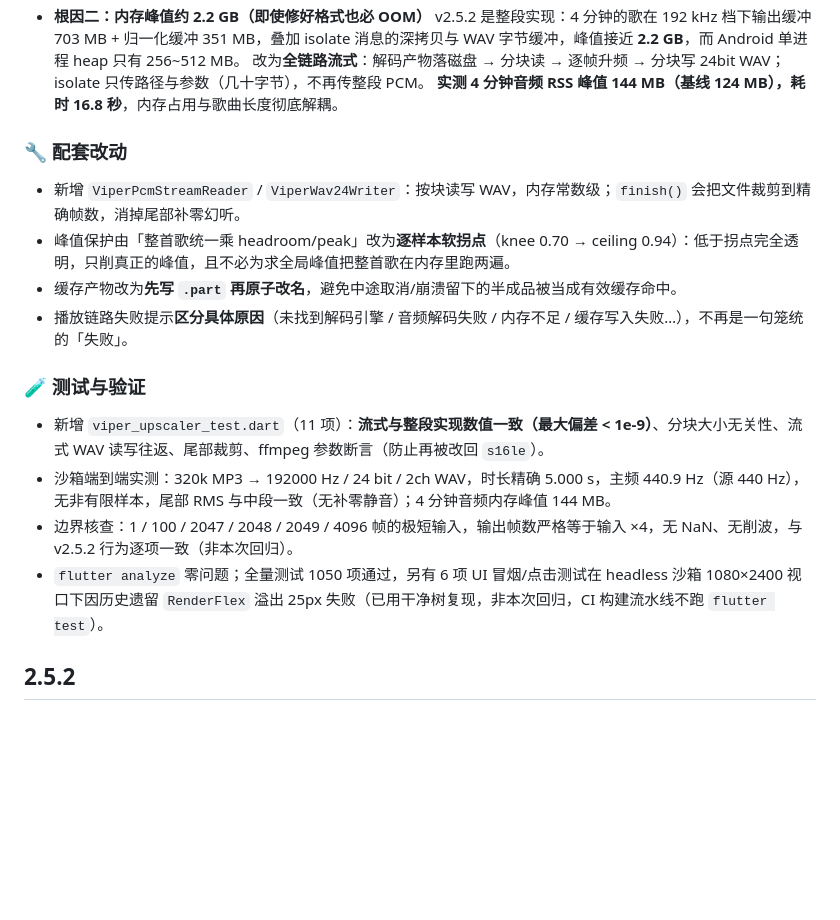
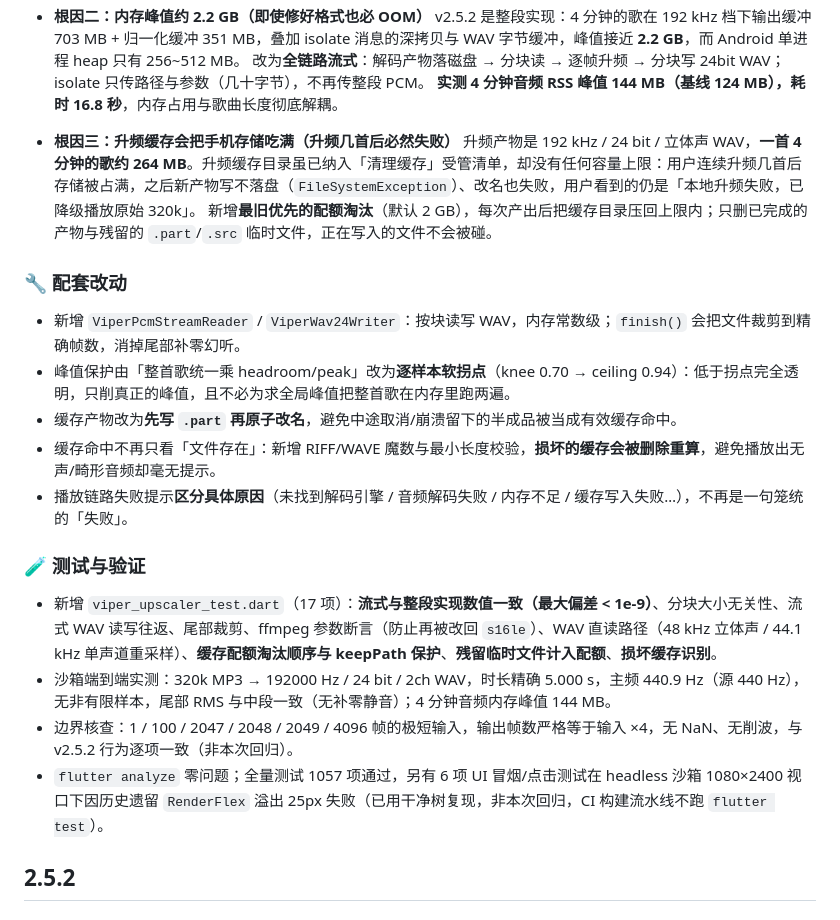
Before and after one commit to baiji6/baiji-music, a Markdown page: CHANGELOG.md, the part around the change. Drawn GitHub-style; blank space fills up the shorter version.

```diff
--- a/CHANGELOG.md
+++ b/CHANGELOG.md
@@ -23,19 +23,24 @@ v2.5.2 上线后，Android 真机播放酷狗歌曲时选「蝰蛇母带」必
   改为**全链路流式**：解码产物落磁盘 → 分块读 → 逐帧升频 → 分块写 24bit WAV；isolate 只传路径与参数（几十字节），不再传整段 PCM。
   **实测 4 分钟音频 RSS 峰值 144 MB（基线 124 MB），耗时 16.8 秒**，内存占用与歌曲长度彻底解耦。
 
+- **根因三：升频缓存会把手机存储吃满（升频几首后必然失败）**
+  升频产物是 192 kHz / 24 bit / 立体声 WAV，**一首 4 分钟的歌约 264 MB**。升频缓存目录虽已纳入「清理缓存」受管清单，却没有任何容量上限：用户连续升频几首后存储被占满，之后新产物写不落盘（`FileSystemException`）、改名也失败，用户看到的仍是「本地升频失败，已降级播放原始 320k」。
+  新增**最旧优先的配额淘汰**（默认 2 GB），每次产出后把缓存目录压回上限内；只删已完成的产物与残留的 `.part`/`.src` 临时文件，正在写入的文件不会被碰。
+
 ### 🔧 配套改动
 
 - 新增 `ViperPcmStreamReader` / `ViperWav24Writer`：按块读写 WAV，内存常数级；`finish()` 会把文件裁剪到精确帧数，消掉尾部补零幻听。
 - 峰值保护由「整首歌统一乘 headroom/peak」改为**逐样本软拐点**（knee 0.70 → ceiling 0.94）：低于拐点完全透明，只削真正的峰值，且不必为求全局峰值把整首歌在内存里跑两遍。
 - 缓存产物改为**先写 `.part` 再原子改名**，避免中途取消/崩溃留下的半成品被当成有效缓存命中。
+- 缓存命中不再只看「文件存在」：新增 RIFF/WAVE 魔数与最小长度校验，**损坏的缓存会被删除重算**，避免播放出无声/畸形音频却毫无提示。
 - 播放链路失败提示**区分具体原因**（未找到解码引擎 / 音频解码失败 / 内存不足 / 缓存写入失败…），不再是一句笼统的「失败」。
 
 ### 🧪 测试与验证
 
-- 新增 `viper_upscaler_test.dart`（11 项）：**流式与整段实现数值一致（最大偏差 < 1e-9）**、分块大小无关性、流式 WAV 读写往返、尾部裁剪、ffmpeg 参数断言（防止再被改回 `s16le`）。
+- 新增 `viper_upscaler_test.dart`（17 项）：**流式与整段实现数值一致（最大偏差 < 1e-9）**、分块大小无关性、流式 WAV 读写往返、尾部裁剪、ffmpeg 参数断言（防止再被改回 `s16le`）、WAV 直读路径（48 kHz 立体声 / 44.1 kHz 单声道重采样）、**缓存配额淘汰顺序与 keepPath 保护**、**残留临时文件计入配额**、**损坏缓存识别**。
 - 沙箱端到端实测：320k MP3 → 192000 Hz / 24 bit / 2ch WAV，时长精确 5.000 s，主频 440.9 Hz（源 440 Hz），无非有限样本，尾部 RMS 与中段一致（无补零静音）；4 分钟音频内存峰值 144 MB。
 - 边界核查：1 / 100 / 2047 / 2048 / 2049 / 4096 帧的极短输入，输出帧数严格等于输入 ×4，无 NaN、无削波，与 v2.5.2 行为逐项一致（非本次回归）。
-- `flutter analyze` 零问题；全量测试 1050 项通过，另有 6 项 UI 冒烟/点击测试在 headless 沙箱 1080×2400 视口下因历史遗留 `RenderFlex` 溢出 25px 失败（已用干净树复现，非本次回归，CI 构建流水线不跑 `flutter test`）。
+- `flutter analyze` 零问题；全量测试 1057 项通过，另有 6 项 UI 冒烟/点击测试在 headless 沙箱 1080×2400 视口下因历史遗留 `RenderFlex` 溢出 25px 失败（已用干净树复现，非本次回归，CI 构建流水线不跑 `flutter test`）。
 
 ## 2.5.2
 
```
Also changed, not shown: README.md (+3 -3 lines).
